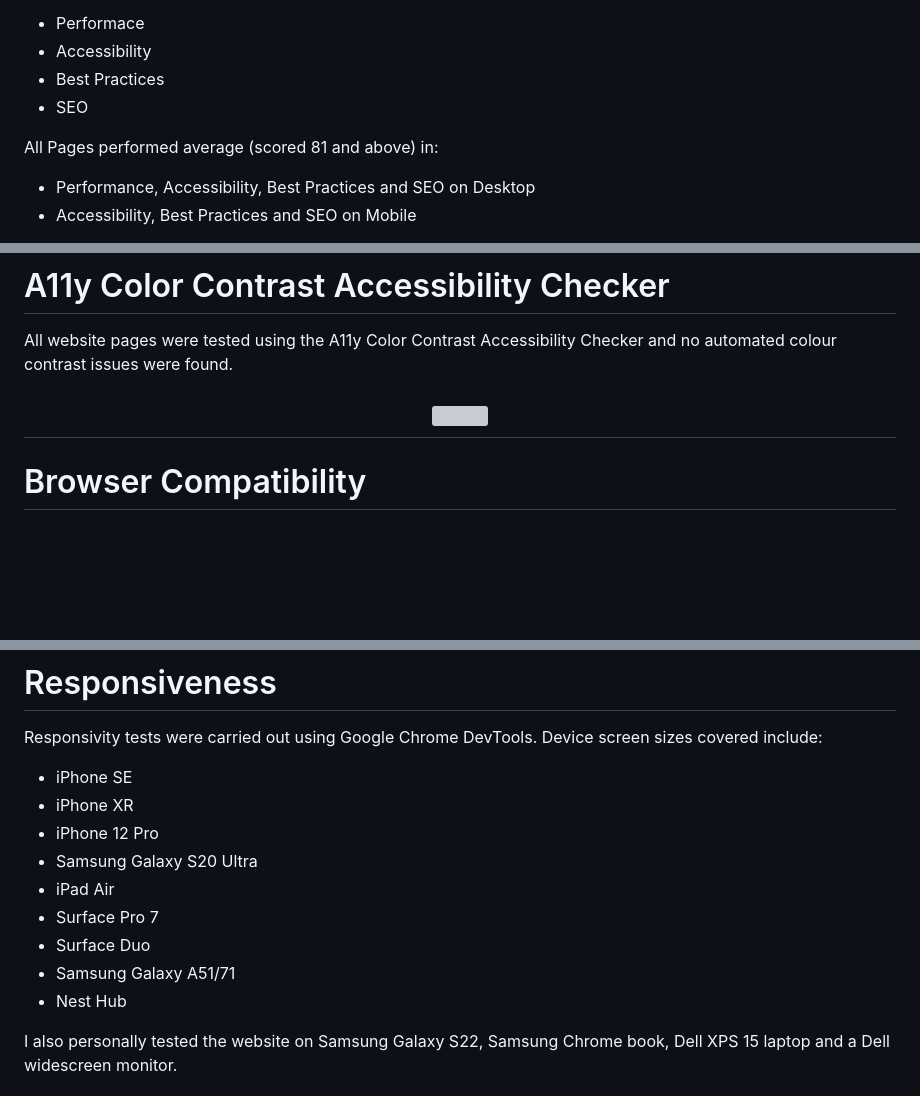
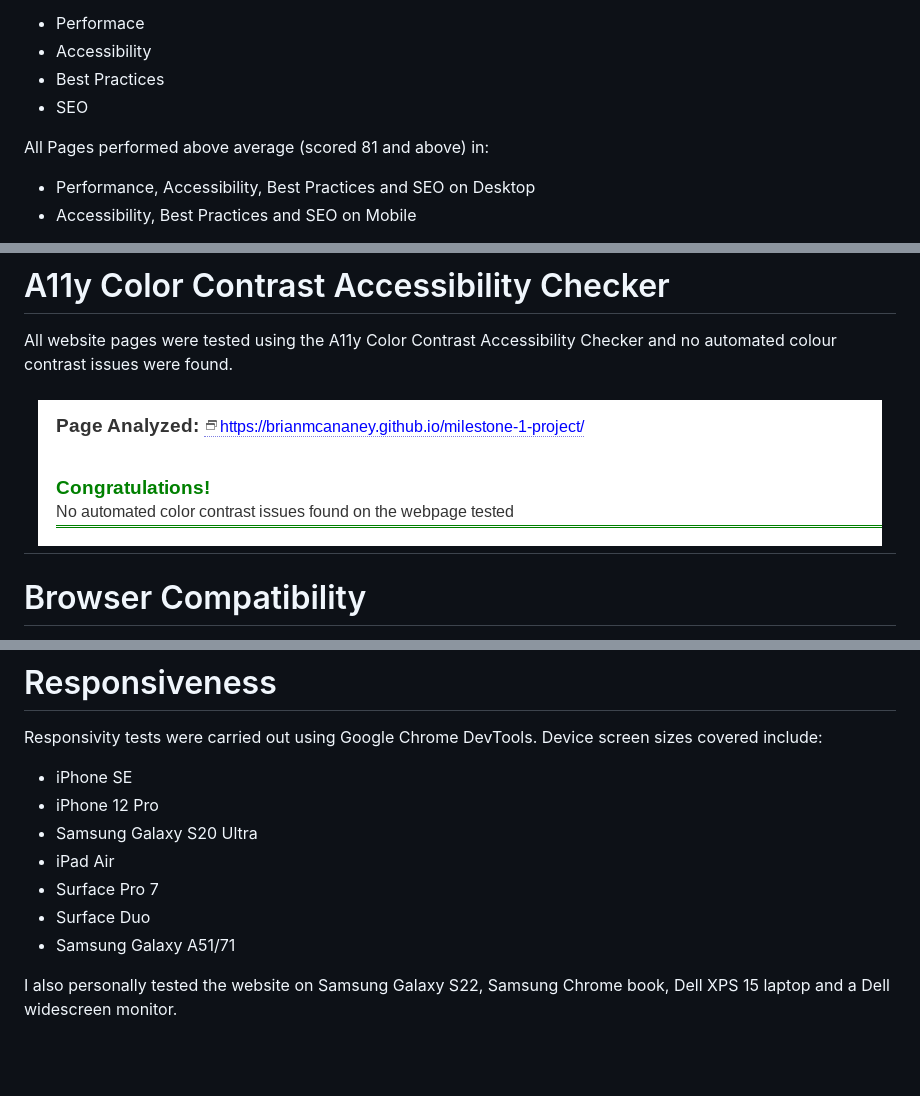
Before and after one commit to brianmcananey/milestone-1-project, a Markdown page: TESTING.md, 3 parts joined by grey strips. Rendered like a GitHub page; blank space fills up the shorter version; grey boxes are pictures that could not be loaded.

Commit message:
made changes before being sent for checking

```diff
--- a/TESTING.md
+++ b/TESTING.md
@@ -58,7 +57,7 @@ I used the Lighthouse reports in Google Developer Tools to examine the pages of
 - Best Practices
 - SEO
 
-All Pages performed average (scored 81 and above) in:
+All Pages performed above average (scored 81 and above) in:
 - Performance, Accessibility, Best Practices and SEO on Desktop
 - Accessibility, Best Practices and SEO on Mobile
 
@@ -71,7 +70,7 @@ Lighthouse recommends saving images in next-gen formats and eliminating render-b
 
 All website pages were tested using the A11y Color Contrast Accessibility Checker and no automated colour contrast issues were found.
 
-<h2 align="center"><img src="assets/readme/colour-contrast-check.jpg"></h2>
+<h2 align="center"><img src="assets/README/a11y.png"></h2>
 
 # Browser Compatibility
 
@@ -87,14 +86,12 @@ The font was a little bit hard to see on some devices so i changed the font colo
 
 Responsivity tests were carried out using Google Chrome DevTools. Device screen sizes covered include:
 - iPhone SE
-- iPhone XR
 - iPhone 12 Pro
 - Samsung Galaxy S20 Ultra
 - iPad Air
 - Surface Pro 7
 - Surface Duo
 - Samsung Galaxy A51/71
-- Nest Hub
 
 I also personally tested the website on Samsung Galaxy S22, Samsung Chrome book, Dell XPS 15 laptop and a Dell widescreen monitor.
 
```
Also changed, not shown: other parts of TESTING.md (+1 -2 lines).
